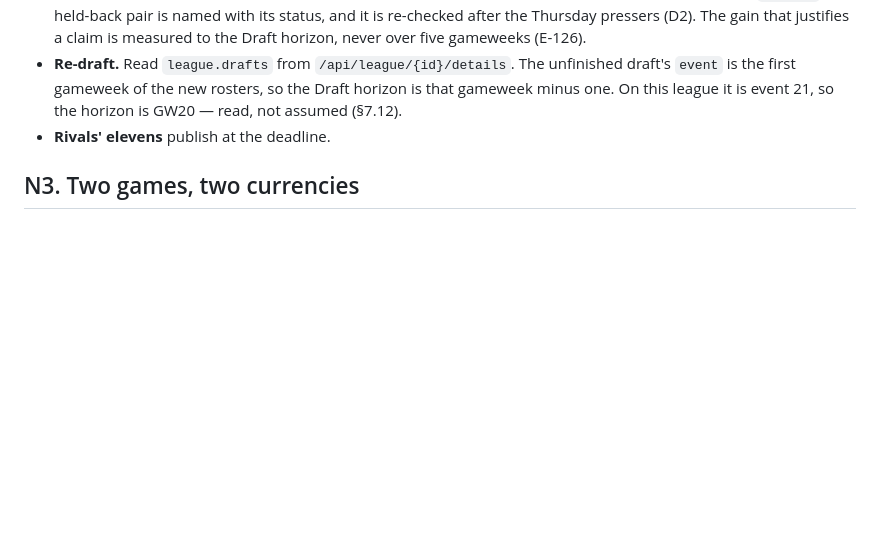
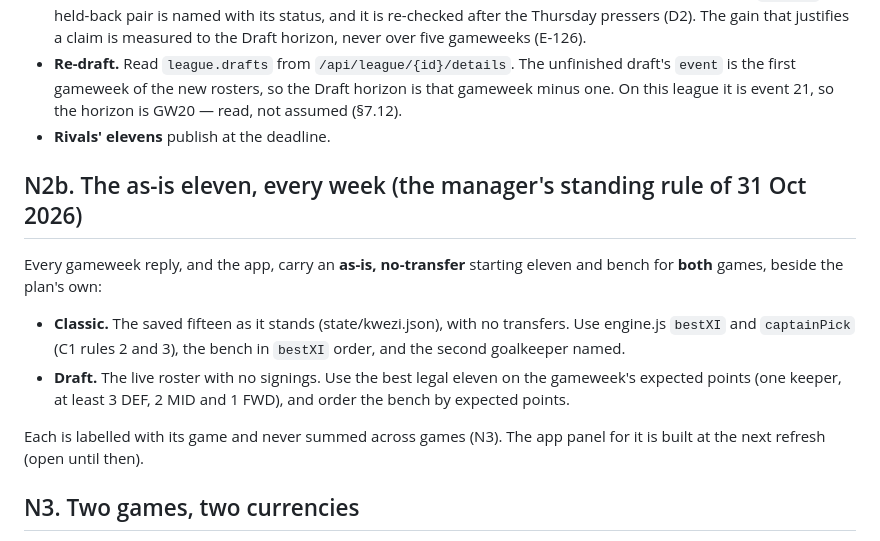
Before and after one commit to kwezingwevu-lab/comeback-blueprint, a Markdown page: fpl/CLAUDE.md, the part around the change. Drawn GitHub-style; blank space fills up the shorter version.

Commit message:
fpl: standing rule N2b — every gameweek carries an as-is, no-transfer eleven and bench for Classic and Draft (the manager, 31 Oct 2026)
Co-Authored-By: Claude Opus 5.5 <noreply@anthropic.com>
Claude-Session: https://claude.ai/code/session_01Nkqc6yjcoMDTrXm34s8E4S

```diff
--- a/fpl/CLAUDE.md
+++ b/fpl/CLAUDE.md
@@ -483,6 +483,18 @@ point: a rule in a prompt that no function names is a rule nobody applies.
   league it is event 21, so the horizon is GW20 — read, not assumed (§7.12).
 - **Rivals' elevens** publish at the deadline.
 
+## N2b. The as-is eleven, every week (the manager's standing rule of 31 Oct 2026)
+
+Every gameweek reply, and the app, carry an **as-is, no-transfer** starting eleven and bench for **both** games, beside the
+plan's own:
+- **Classic.** The saved fifteen as it stands (state/kwezi.json), with no transfers. Use engine.js `bestXI` and `captainPick`
+  (C1 rules 2 and 3), the bench in `bestXI` order, and the second goalkeeper named.
+- **Draft.** The live roster with no signings. Use the best legal eleven on the gameweek's expected points (one keeper, at
+  least 3 DEF, 2 MID and 1 FWD), and order the bench by expected points.
+
+Each is labelled with its game and never summed across games (N3). The app panel for it is built at the next refresh (open
+until then).
+
 ## N3. Two games, two currencies
 
 Classic and Draft are separate games. Never add, average, net or compare a Classic figure with a
```
